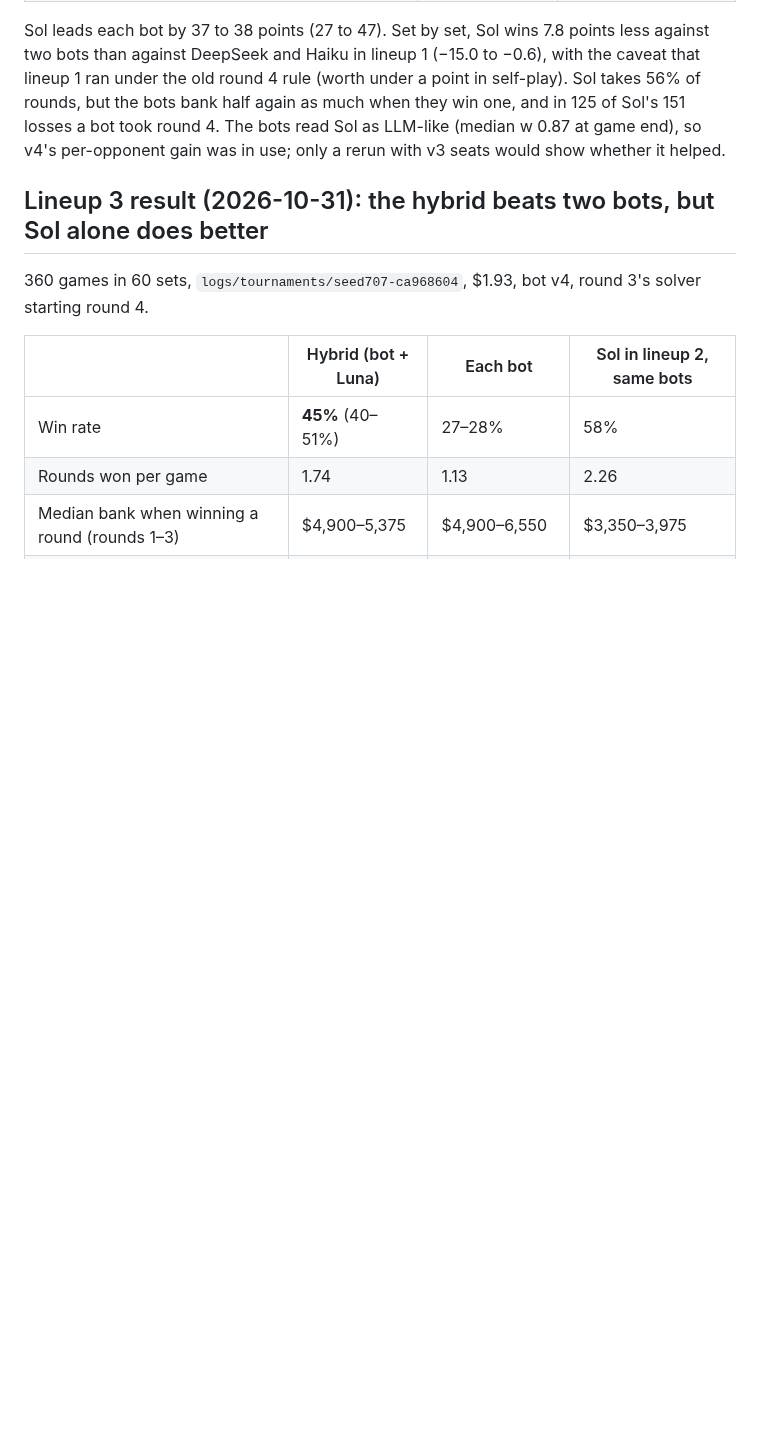
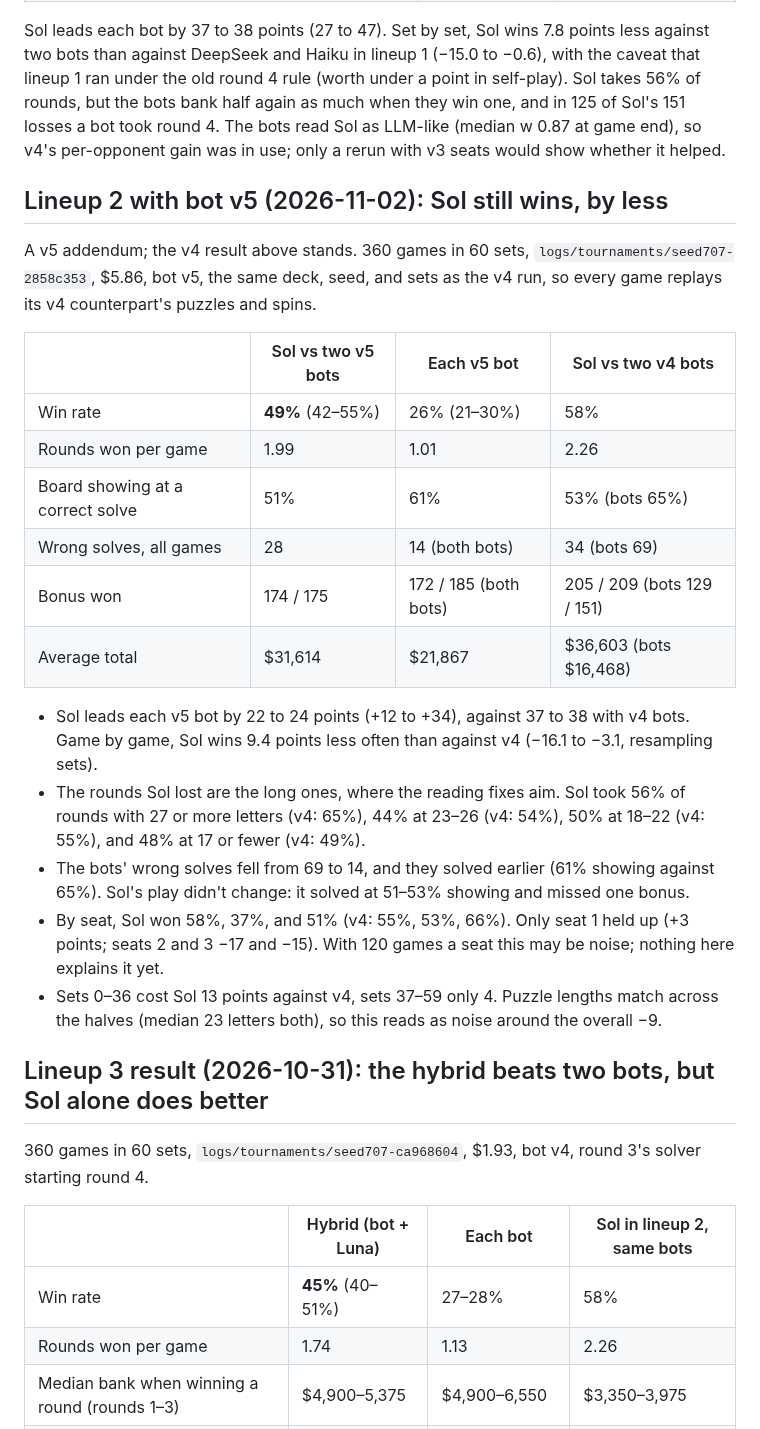
Before and after one commit to isun3071/rstlne, a Markdown page: GRADING_PLAN.md, the part around the change. Rendered like a GitHub page; blank space fills up the shorter version.

Commit message:
Lineup 2 with bot v5: Sol wins 49%, down from 58%, its lead cut from 37 to 23 points
Co-Authored-By: Claude Opus 5.5 <noreply@anthropic.com>

```diff
--- a/GRADING_PLAN.md
+++ b/GRADING_PLAN.md
@@ -81,6 +81,25 @@ Every gap clears zero: Sol leads DeepSeek by 41 points (34 to 49), and DeepSeek
 | Bonus won | 205 / 209 | 129 / 151 (both bots) |
 
 Sol leads each bot by 37 to 38 points (27 to 47). Set by set, Sol wins 7.8 points less against two bots than against DeepSeek and Haiku in lineup 1 (−15.0 to −0.6), with the caveat that lineup 1 ran under the old round 4 rule (worth under a point in self-play). Sol takes 56% of rounds, but the bots bank half again as much when they win one, and in 125 of Sol's 151 losses a bot took round 4. The bots read Sol as LLM-like (median w 0.87 at game end), so v4's per-opponent gain was in use; only a rerun with v3 seats would show whether it helped.
+
+## Lineup 2 with bot v5 (2026-11-02): Sol still wins, by less
+
+A v5 addendum; the v4 result above stands. 360 games in 60 sets, `logs/tournaments/seed707-2858c353`, $5.86, bot v5, the same deck, seed, and sets as the v4 run, so every game replays its v4 counterpart's puzzles and spins.
+
+| | Sol vs two v5 bots | Each v5 bot | Sol vs two v4 bots |
+|---|---|---|---|
+| Win rate | **49%** (42–55%) | 26% (21–30%) | 58% |
+| Rounds won per game | 1.99 | 1.01 | 2.26 |
+| Board showing at a correct solve | 51% | 61% | 53% (bots 65%) |
+| Wrong solves, all games | 28 | 14 (both bots) | 34 (bots 69) |
+| Bonus won | 174 / 175 | 172 / 185 (both bots) | 205 / 209 (bots 129 / 151) |
+| Average total | $31,614 | $21,867 | $36,603 (bots $16,468) |
+
+- Sol leads each v5 bot by 22 to 24 points (+12 to +34), against 37 to 38 with v4 bots. Game by game, Sol wins 9.4 points less often than against v4 (−16.1 to −3.1, resampling sets).
+- The rounds Sol lost are the long ones, where the reading fixes aim. Sol took 56% of rounds with 27 or more letters (v4: 65%), 44% at 23–26 (v4: 54%), 50% at 18–22 (v4: 55%), and 48% at 17 or fewer (v4: 49%).
+- The bots' wrong solves fell from 69 to 14, and they solved earlier (61% showing against 65%). Sol's play didn't change: it solved at 51–53% showing and missed one bonus.
+- By seat, Sol won 58%, 37%, and 51% (v4: 55%, 53%, 66%). Only seat 1 held up (+3 points; seats 2 and 3 −17 and −15). With 120 games a seat this may be noise; nothing here explains it yet.
+- Sets 0–36 cost Sol 13 points against v4, sets 37–59 only 4. Puzzle lengths match across the halves (median 23 letters both), so this reads as noise around the overall −9.
 
 ## Lineup 3 result (2026-10-31): the hybrid beats two bots, but Sol alone does better
 
```
Also changed, not shown: TODO.md (+1 -1 lines), documentation.md (+1 -0 lines).
